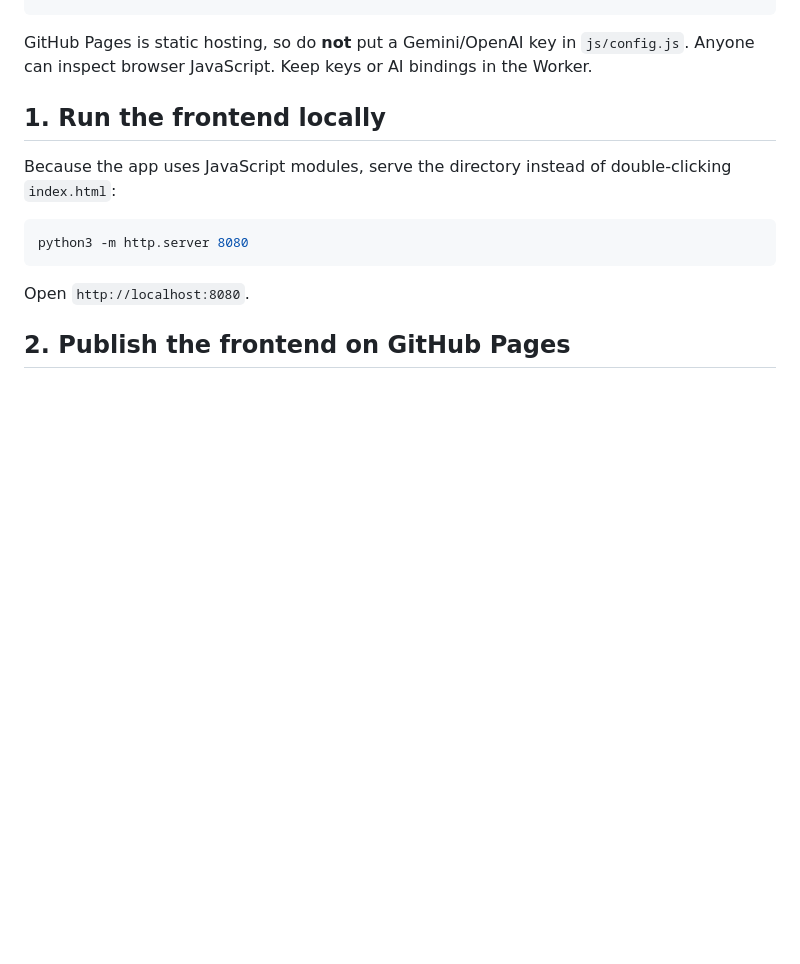
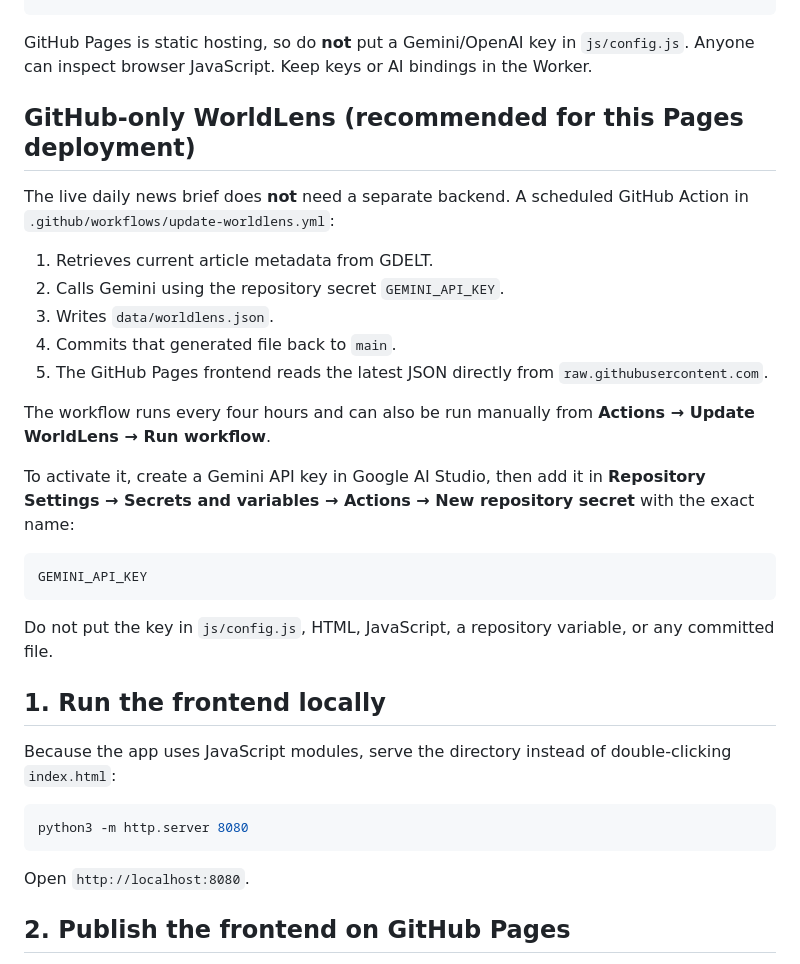
Before and after one commit to iiitsuratstudents/iiitsuratstudents, a Markdown page: README.md, the part around the change. Drawn GitHub-style; blank space fills up the shorter version.

Commit message:
Document GitHub-only Gemini WorldLens setup

````diff
--- a/README.md
+++ b/README.md
@@ -33,6 +33,26 @@ Cloudflare Worker
 ```
 
 GitHub Pages is static hosting, so do **not** put a Gemini/OpenAI key in `js/config.js`. Anyone can inspect browser JavaScript. Keep keys or AI bindings in the Worker.
+
+## GitHub-only WorldLens (recommended for this Pages deployment)
+
+The live daily news brief does **not** need a separate backend. A scheduled GitHub Action in `.github/workflows/update-worldlens.yml`:
+
+1. Retrieves current article metadata from GDELT.
+2. Calls Gemini using the repository secret `GEMINI_API_KEY`.
+3. Writes `data/worldlens.json`.
+4. Commits that generated file back to `main`.
+5. The GitHub Pages frontend reads the latest JSON directly from `raw.githubusercontent.com`.
+
+The workflow runs every four hours and can also be run manually from **Actions → Update WorldLens → Run workflow**.
+
+To activate it, create a Gemini API key in Google AI Studio, then add it in **Repository Settings → Secrets and variables → Actions → New repository secret** with the exact name:
+
+```
+GEMINI_API_KEY
+```
+
+Do not put the key in `js/config.js`, HTML, JavaScript, a repository variable, or any committed file.
 
 ## 1. Run the frontend locally
 
````
